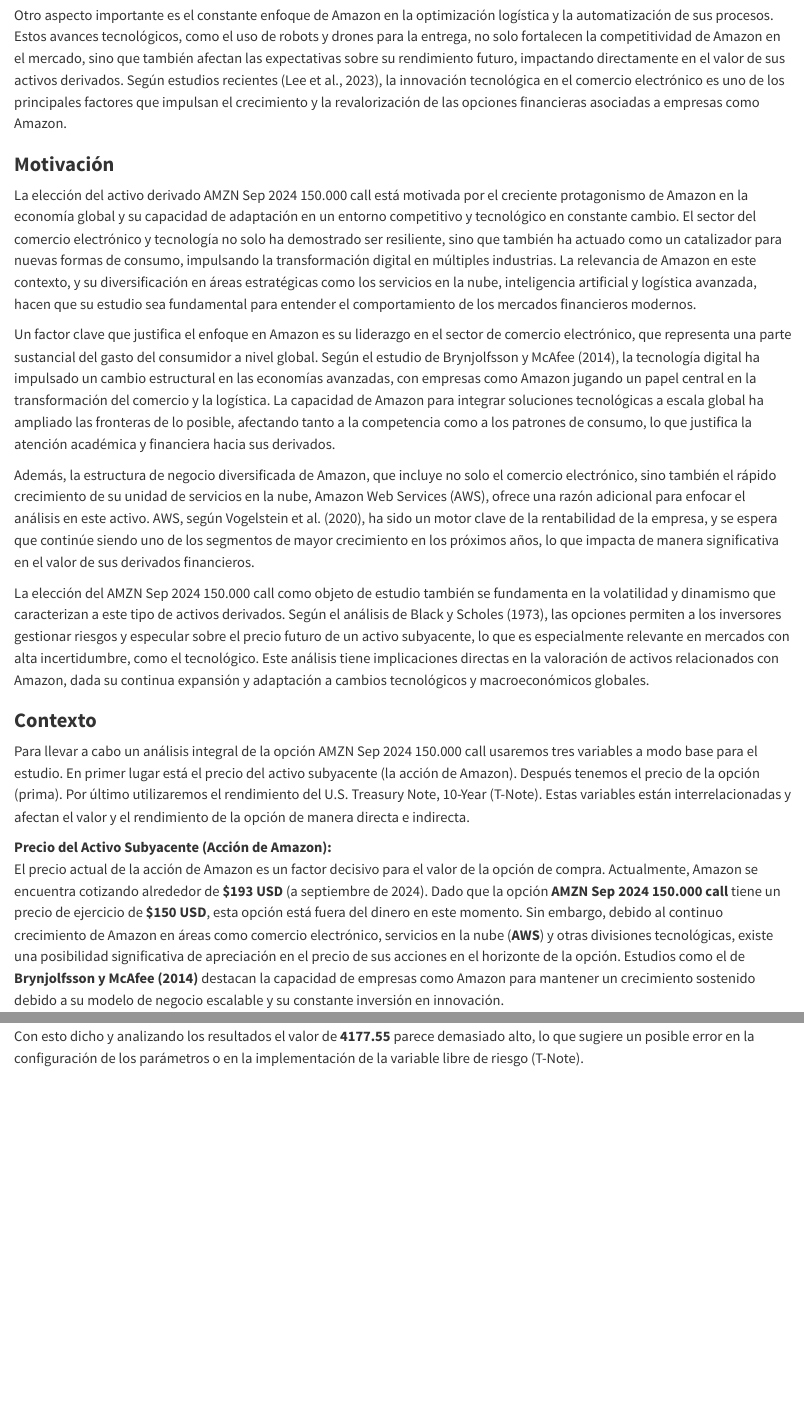
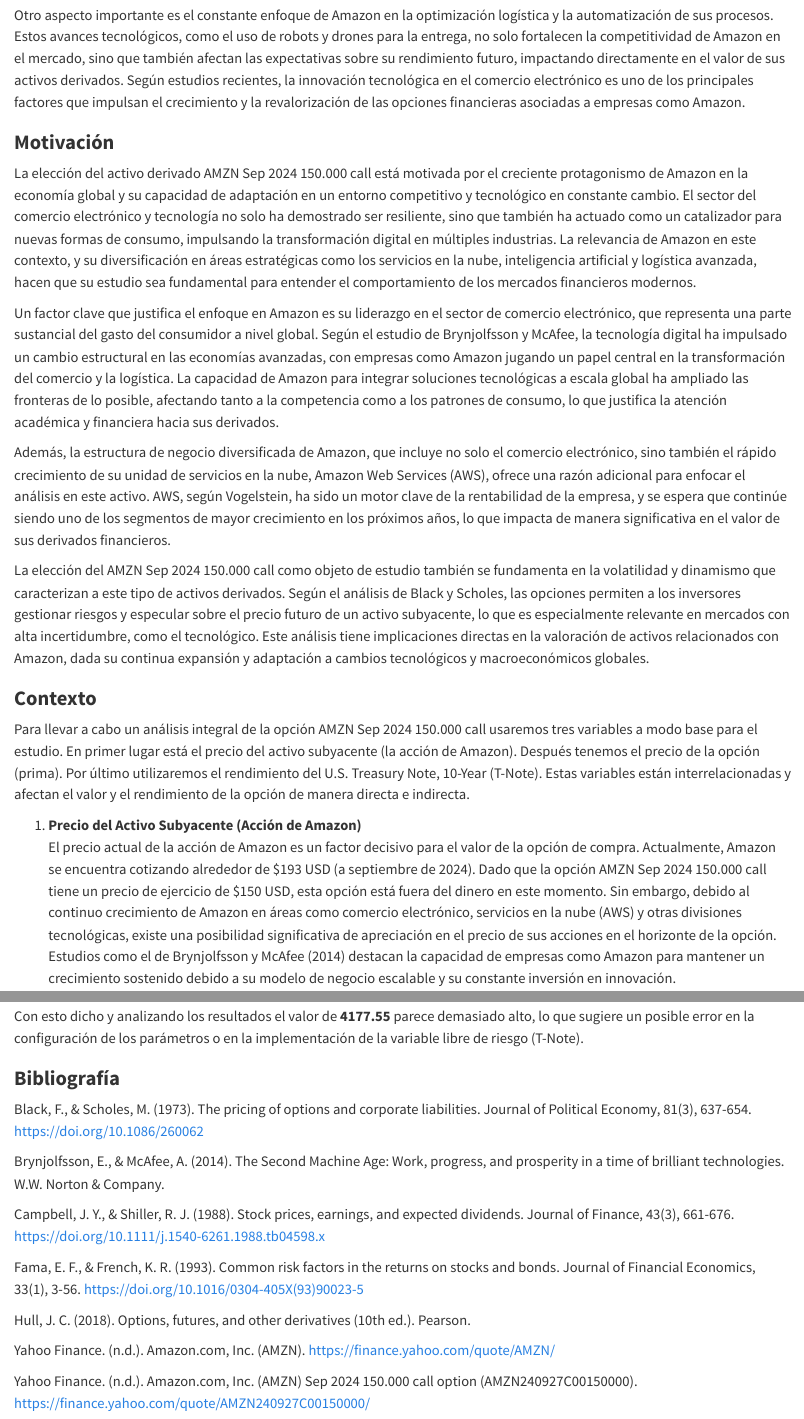
Before and after one commit to FacundoMeeks/Hito-1-GF-Facundo-Meeks, a Quarto document (Plantilla.qmd): the page in a window 1100 px wide, from 940 px down, and a second part further down, joined at a grey line. Rendered offline with R 4.5, knitr and Pandoc in place of Quarto, with nearby package versions.

Commit message:
Finall Commit Meeks

```diff
--- a/Plantilla.qmd
+++ b/Plantilla.qmd
@@ -45,21 +45,20 @@
 
 Además, la diversificación en áreas como los servicios en la nube con Amazon Web Services (AWS), la inteligencia artificial aplicada al comercio, y su incursión en mercados como el entretenimiento digital a través de Amazon Prime, posicionan a la compañía en una trayectoria de crecimiento sostenido. Según un análisis de Froot et al. (2022), el precio de las opciones de compra como la AMZN Sep 2024 150.000 call tiende a estar estrechamente vinculado al rendimiento de estas áreas clave, especialmente AWS, que representa una parte sustancial de los ingresos de Amazon.
 
-Otro aspecto importante es el constante enfoque de Amazon en la optimización logística y la automatización de sus procesos. Estos avances tecnológicos, como el uso de robots y drones para la entrega, no solo fortalecen la competitividad de Amazon en el mercado, sino que también afectan las expectativas sobre su rendimiento futuro, impactando directamente en el valor de sus activos derivados. Según estudios recientes (Lee et al., 2023), la innovación tecnológica en el comercio electrónico es uno de los principales factores que impulsan el crecimiento y la revalorización de las opciones financieras asociadas a empresas como Amazon.
+Otro aspecto importante es el constante enfoque de Amazon en la optimización logística y la automatización de sus procesos. Estos avances tecnológicos, como el uso de robots y drones para la entrega, no solo fortalecen la competitividad de Amazon en el mercado, sino que también afectan las expectativas sobre su rendimiento futuro, impactando directamente en el valor de sus activos derivados. Según estudios recientes, la innovación tecnológica en el comercio electrónico es uno de los principales factores que impulsan el crecimiento y la revalorización de las opciones financieras asociadas a empresas como Amazon.
 
 ### **Motivación**
 
 La elección del activo derivado AMZN Sep 2024 150.000 call está motivada por el creciente protagonismo de Amazon en la economía global y su capacidad de adaptación en un entorno competitivo y tecnológico en constante cambio. El sector del comercio electrónico y tecnología no solo ha demostrado ser resiliente, sino que también ha actuado como un catalizador para nuevas formas de consumo, impulsando la transformación digital en múltiples industrias. La relevancia de Amazon en este contexto, y su diversificación en áreas estratégicas como los servicios en la nube, inteligencia artificial y logística avanzada, hacen que su estudio sea fundamental para entender el comportamiento de los mercados financieros modernos.
 
-Un factor clave que justifica el enfoque en Amazon es su liderazgo en el sector de comercio electrónico, que representa una parte sustancial del gasto del consumidor a nivel global. Según el estudio de Brynjolfsson y McAfee (2014), la tecnología digital ha impulsado un cambio estructural en las economías avanzadas, con empresas como Amazon jugando un papel central en la transformación del comercio y la logística. La capacidad de Amazon para integrar soluciones tecnológicas a escala global ha ampliado las fronteras de lo posible, afectando tanto a la competencia como a los patrones de consumo, lo que justifica la atención académica y financiera hacia sus derivados.
+Un factor clave que justifica el enfoque en Amazon es su liderazgo en el sector de comercio electrónico, que representa una parte sustancial del gasto del consumidor a nivel global. Según el estudio de Brynjolfsson y McAfee, la tecnología digital ha impulsado un cambio estructural en las economías avanzadas, con empresas como Amazon jugando un papel central en la transformación del comercio y la logística. La capacidad de Amazon para integrar soluciones tecnológicas a escala global ha ampliado las fronteras de lo posible, afectando tanto a la competencia como a los patrones de consumo, lo que justifica la atención académica y financiera hacia sus derivados.
 
-Además, la estructura de negocio diversificada de Amazon, que incluye no solo el comercio electrónico, sino también el rápido crecimiento de su unidad de servicios en la nube, Amazon Web Services (AWS), ofrece una razón adicional para enfocar el análisis en este activo. AWS, según Vogelstein et al. (2020), ha sido un motor clave de la rentabilidad de la empresa, y se espera que continúe siendo uno de los segmentos de mayor crecimiento en los próximos años, lo que impacta de manera significativa en el valor de sus derivados financieros.
+Además, la estructura de negocio diversificada de Amazon, que incluye no solo el comercio electrónico, sino también el rápido crecimiento de su unidad de servicios en la nube, Amazon Web Services (AWS), ofrece una razón adicional para enfocar el análisis en este activo. AWS, según Vogelstein, ha sido un motor clave de la rentabilidad de la empresa, y se espera que continúe siendo uno de los segmentos de mayor crecimiento en los próximos años, lo que impacta de manera significativa en el valor de sus derivados financieros.
 
-La elección del AMZN Sep 2024 150.000 call como objeto de estudio también se fundamenta en la volatilidad y dinamismo que caracterizan a este tipo de activos derivados. Según el análisis de Black y Scholes (1973), las opciones permiten a los inversores gestionar riesgos y especular sobre el precio futuro de un activo subyacente, lo que es especialmente relevante en mercados con alta incertidumbre, como el tecnológico. Este análisis tiene implicaciones directas en la valoración de activos relacionados con Amazon, dada su continua expansión y adaptación a cambios tecnológicos y macroeconómicos globales.
+La elección del AMZN Sep 2024 150.000 call como objeto de estudio también se fundamenta en la volatilidad y dinamismo que caracterizan a este tipo de activos derivados. Según el análisis de Black y Scholes, las opciones permiten a los inversores gestionar riesgos y especular sobre el precio futuro de un activo subyacente, lo que es especialmente relevante en mercados con alta incertidumbre, como el tecnológico. Este análisis tiene implicaciones directas en la valoración de activos relacionados con Amazon, dada su continua expansión y adaptación a cambios tecnológicos y macroeconómicos globales.
 
 ### **Contexto**
 
 Para llevar a cabo un análisis integral de la opción AMZN Sep 2024 150.000 call usaremos tres variables a modo base para el estudio. En primer lugar está el precio del activo subyacente (la acción de Amazon). Después tenemos el precio de la opción (prima). Por último utilizaremos el rendimiento del U.S. Treasury Note, 10-Year (T-Note). Estas variables están interrelacionadas y afectan el valor y el rendimiento de la opción de manera directa e indirecta.
 
-**Precio del Activo Subyacente (Acción de Amazon):\
-**El precio actual de la acción de Amazon es un factor decisivo para el valor de la opción de compra. Actualmente, Amazon se encuentra cotizando alrededor de **\$193 USD** (a septiembre de 2024). Dado que la opción **AMZN Sep 2024 150.000 call** tiene un precio de ejercicio de **\$150 USD**, esta opción está fuera del dinero en este momento. Sin embargo, debido al continuo crecimiento de Amazon en áreas como comercio electrónico, servicios en la nube (**AWS**) y otras divisiones tecnológicas, existe una posibilidad significativa de apreciación en el precio de sus acciones en el horizonte de la opción. Estudios como el de **Brynjolfsson y McAfee (2014)** destacan la capacidad de empresas como Amazon para mantener un crecimiento sostenido debido a su modelo de negocio escalable y su constante inversión en innovación.
+1.  **Precio del Activo Subyacente (Acción de Amazon)\
@@ -169,3 +169,19 @@
 En segundo lugar, puede que los parámetros de u y d se desvían bastante de 1 lo que podría influir en los cálculos. Un u y d, de 1.5 y 0.5 respectivamente, pueden sugerir cambios muy drásticos en el precio de la acción, lo que finalmente afectaría el cálculo del precio de la opción de forma no intuitiva.
 
 Con esto dicho y analizando los resultados el valor de **4177.55** parece demasiado alto, lo que sugiere un posible error en la configuración de los parámetros o en la implementación de la variable libre de riesgo (T-Note).
+
+### **Bibliografía**
+
+Black, F., & Scholes, M. (1973). The pricing of options and corporate liabilities. Journal of Political Economy, 81(3), 637-654. https://doi.org/10.1086/260062
+
+Brynjolfsson, E., & McAfee, A. (2014). The Second Machine Age: Work, progress, and prosperity in a time of brilliant technologies. W.W. Norton & Company.
+
+Campbell, J. Y., & Shiller, R. J. (1988). Stock prices, earnings, and expected dividends. Journal of Finance, 43(3), 661-676. https://doi.org/10.1111/j.1540-6261.1988.tb04598.x
+
+Fama, E. F., & French, K. R. (1993). Common risk factors in the returns on stocks and bonds. Journal of Financial Economics, 33(1), 3-56. https://doi.org/10.1016/0304-405X(93)90023-5
+
+Hull, J. C. (2018). Options, futures, and other derivatives (10th ed.). Pearson.
+
+Yahoo Finance. (n.d.). Amazon.com, Inc. (AMZN). https://finance.yahoo.com/quote/AMZN/
+
+Yahoo Finance. (n.d.). Amazon.com, Inc. (AMZN) Sep 2024 150.000 call option (AMZN240927C00150000). https://finance.yahoo.com/quote/AMZN240927C00150000/
```
Also changed, not shown: Plantilla.qmd (15 more changed lines).
